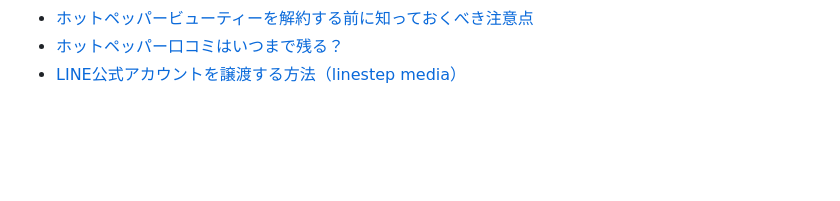
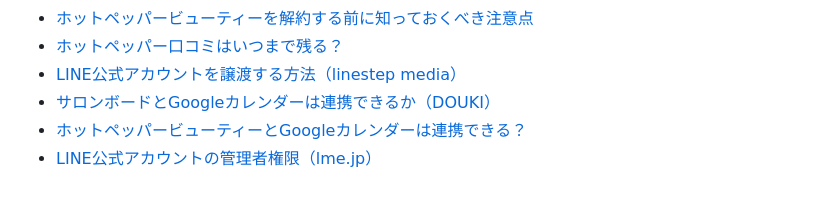
Before and after one commit to andenknt31113/salon-booking-site, a Markdown page: 調べたこと.md, the part around one of its changes. GitHub-like rendering; blank space fills up the shorter version.

```diff
--- a/調べたこと.md
+++ b/調べたこと.md
@@ -265,3 +323,6 @@ HPB の口コミは HPB の中の資産で、**このサイトに転記するこ
 - [ホットペッパービューティーを解約する前に知っておくべき注意点](https://salon-knowledge.com/htb/keisaiteishi-kaiyaku/)
 - [ホットペッパー口コミはいつまで残る？](https://blog.salon-plus-gpj.com/2026/04/12/%E5%89%8A%E9%99%A4%E3%81%95%E3%82%8C%E3%82%8B%E5%89%8D%E3%81%AB%E7%A2%BA%E8%AA%8D%EF%BD%9C%E3%83%9B%E3%83%83%E3%83%88%E3%83%9A%E3%83%83%E3%83%91%E3%83%BC%E5%8F%A3%E3%82%B3%E3%83%9F%E3%81%AF%E3%81%84/)
 - [LINE公式アカウントを譲渡する方法（linestep media）](https://line-step.jp/media/transfer-of-official-line-account/)
+- [サロンボードとGoogleカレンダーは連携できるか（DOUKI）](https://salon-douki.com/2121)
+- [ホットペッパービューティーとGoogleカレンダーは連携できる？](https://rsvia.co.jp/column/hot_pepper_beauty_google_calendar/)
+- [LINE公式アカウントの管理者権限（lme.jp）](https://lme.jp/media/line/authority/)
```
Also changed, not shown: other parts of 調べたこと.md (+58 -0 lines).
